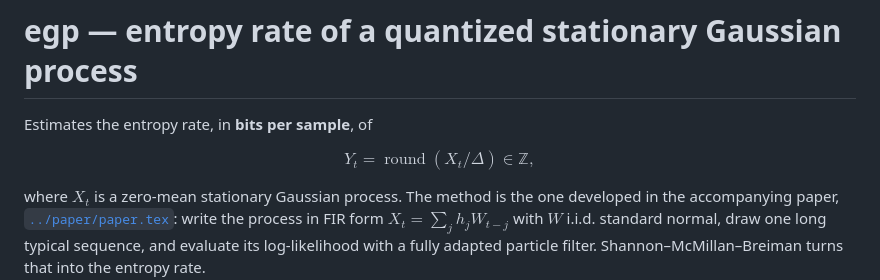
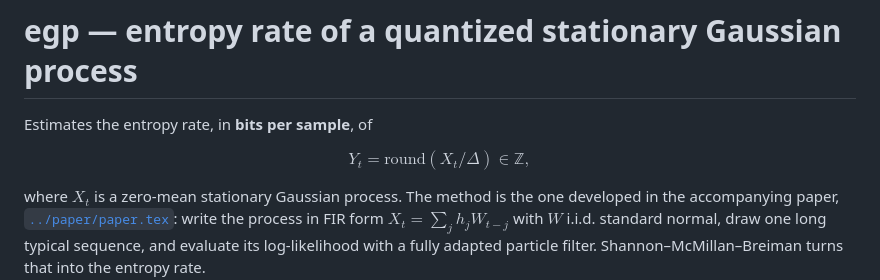
Before and after one commit to magland/entropy-gaussian-process-paper, a Markdown page: egp/README.md, the part around the change. Rendered like a GitHub page.

```diff
--- a/egp/README.md
+++ b/egp/README.md
@@ -2,7 +2,7 @@
 
 Estimates the entropy rate, in **bits per sample**, of
 
-$$Y_t = \operatorname{round}(X_t / \Delta) \in \mathbb{Z},$$
+$$Y_t = \mathrm{round}(X_t / \Delta) \in \mathbb{Z},$$
 
 where $X_t$ is a zero-mean stationary Gaussian process.  The method is the one
 developed in the accompanying paper, [`../paper/paper.tex`](../paper/paper.tex): write the process
```
Also changed, not shown: README.md (+2 -2 lines).
